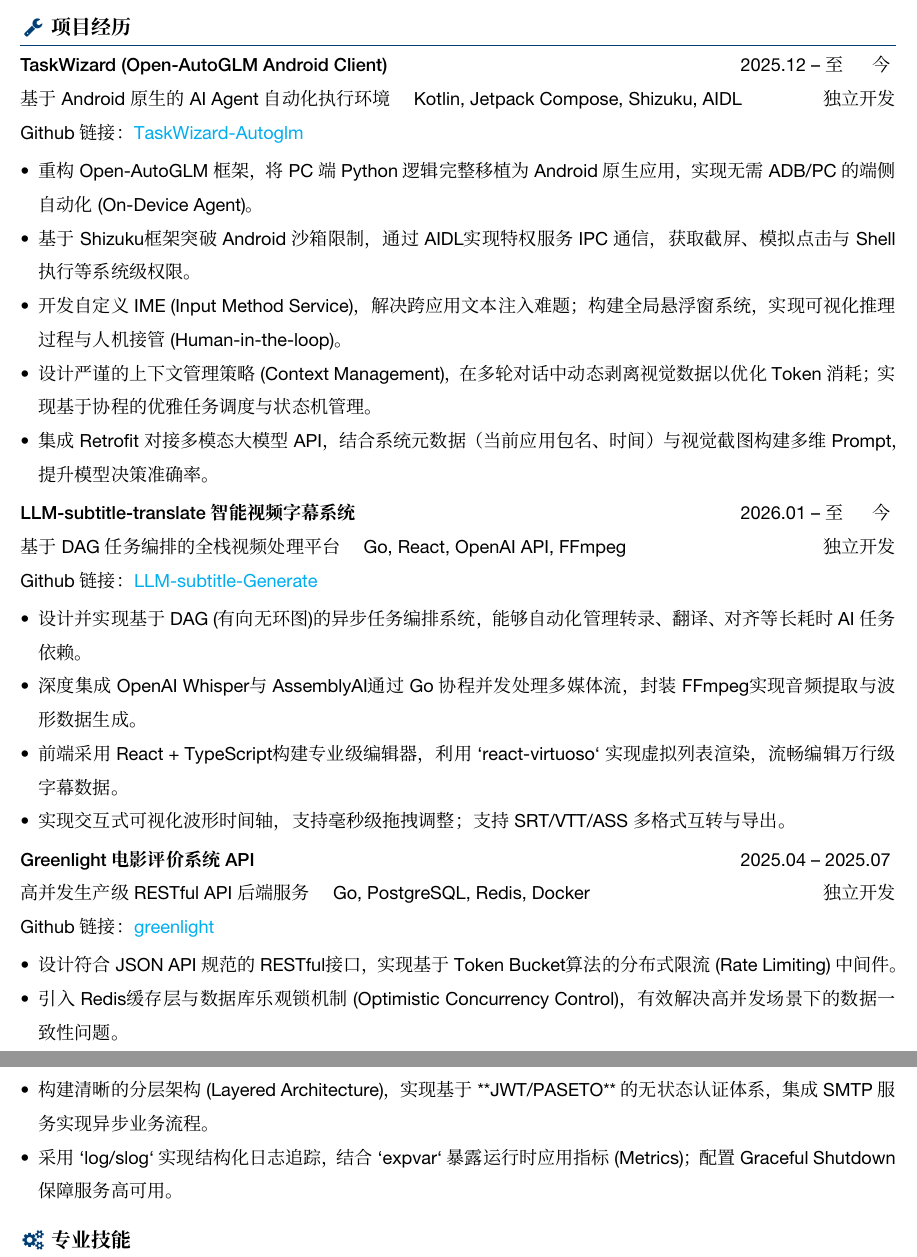
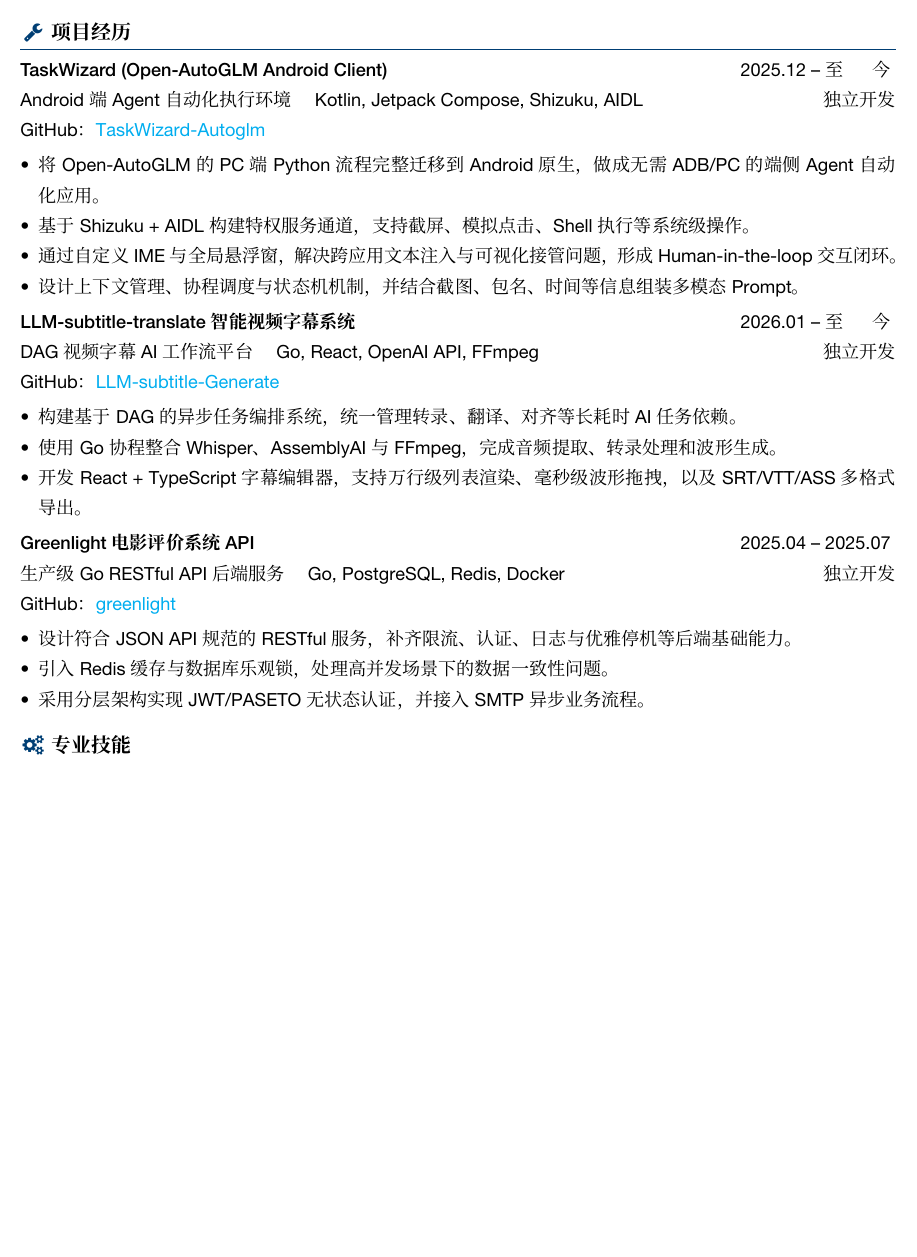
Before and after one commit to tom-cat-mao/myResume, a LaTeX CV (resume.tex, which reads body.tex, setting.cls): two parts of pages 1 and 2 of 2 before the commit and part of the page after it, the two joined at a grey line, cut so that both start at the same text, the shorter picture padded with empty space. Compiled offline with XeLaTeX; a missing font is replaced by an installed copy or a similar font.

Commit message:
Polish resume content and add local build script

```diff
--- a/body.tex
+++ b/body.tex
@@ -5,34 +5,31 @@
 \logosection{\faWrench}{项目经历}
 
 \datedline{\textbf{TaskWizard (Open-AutoGLM Android Client)}}{\dateRange{2025.12}{至今}}
-\datedline{\biInfo{基于 Android 原生的 AI Agent 自动化执行环境}{Kotlin, Jetpack Compose, Shizuku, AIDL}}{独立开发}
-Github 链接：\href{https://github.com/tom-cat-mao/TaskWizard-Autoglm}{TaskWizard-Autoglm}
+\datedline{\biInfo{Android 端 Agent 自动化执行环境}{Kotlin, Jetpack Compose, Shizuku, AIDL}}{独立开发}
+GitHub：\href{https://github.com/tom-cat-mao/TaskWizard-Autoglm}{TaskWizard-Autoglm}
 \begin{itemize}
-  \item 重构 Open-AutoGLM 框架，将 PC 端 Python 逻辑完整移植为 Android 原生应用，实现无需 ADB/PC 的端侧自动化 (On-Device Agent)。
-  \item 基于 Shizuku框架突破 Android 沙箱限制，通过 AIDL实现特权服务 IPC 通信，获取截屏、模拟点击与 Shell 执行等系统级权限。
-  \item 开发自定义 IME (Input Method Service)，解决跨应用文本注入难题；构建全局悬浮窗系统，实现可视化推理过程与人机接管 (Human-in-the-loop)。
-  \item 设计严谨的上下文管理策略 (Context Management)，在多轮对话中动态剥离视觉数据以优化 Token 消耗；实现基于协程的优雅任务调度与状态机管理。
-  \item 集成 Retrofit 对接多模态大模型 API，结合系统元数据（当前应用包名、时间）与视觉截图构建多维 Prompt，提升模型决策准确率。
+  \item 将 Open-AutoGLM 的 PC 端 Python 流程完整迁移到 Android 原生，做成无需 ADB/PC 的端侧 Agent 自动化应用。
+  \item 基于 Shizuku + AIDL 构建特权服务通道，支持截屏、模拟点击、Shell 执行等系统级操作。
+  \item 通过自定义 IME 与全局悬浮窗，解决跨应用文本注入与可视化接管问题，形成 Human-in-the-loop 交互闭环。
+  \item 设计上下文管理、协程调度与状态机机制，并结合截图、包名、时间等信息组装多模态 Prompt。
 \end{itemize}
 
 \datedline{\textbf{LLM-subtitle-translate 智能视频字幕系统}}{\dateRange{2026.01}{至今}}
-\datedline{\biInfo{基于 DAG 任务编排的全栈视频处理平台}{Go, React, OpenAI API, FFmpeg}}{独立开发}
-Github 链接：\href{https://github.com/tom-cat-mao/LLM-subtitle-Generate}{LLM-subtitle-Generate}
+\datedline{\biInfo{DAG 视频字幕 AI 工作流平台}{Go, React, OpenAI API, FFmpeg}}{独立开发}
+GitHub：\href{https://github.com/tom-cat-mao/LLM-subtitle-Generate}{LLM-subtitle-Generate}
 \begin{itemize}
-  \item 设计并实现基于 DAG (有向无环图)的异步任务编排系统，能够自动化管理转录、翻译、对齐等长耗时 AI 任务依赖。
-  \item 深度集成 OpenAI Whisper与 AssemblyAI通过 Go 协程并发处理多媒体流，封装 FFmpeg实现音频提取与波形数据生成。
-  \item 前端采用 React + TypeScript构建专业级编辑器，利用 `react-virtuoso` 实现虚拟列表渲染，流畅编辑万行级字幕数据。
-  \item 实现交互式可视化波形时间轴，支持毫秒级拖拽调整；支持 SRT/VTT/ASS 多格式互转与导出。
+  \item 构建基于 DAG 的异步任务编排系统，统一管理转录、翻译、对齐等长耗时 AI 任务依赖。
+  \item 使用 Go 协程整合 Whisper、AssemblyAI 与 FFmpeg，完成音频提取、转录处理和波形生成。
+  \item 开发 React + TypeScript 字幕编辑器，支持万行级列表渲染、毫秒级波形拖拽，以及 SRT/VTT/ASS 多格式导出。
 \end{itemize}
 
 \datedline{\textbf{Greenlight 电影评价系统 API}}{\dateRange{2025.04}{2025.07}}
-\datedline{\biInfo{高并发生产级 RESTful API 后端服务}{Go, PostgreSQL, Redis, Docker}}{独立开发}
-Github 链接： \href{https://github.com/tom-cat-mao/Golang-Greenlight-API}{greenlight}
+\datedline{\biInfo{生产级 Go RESTful API 后端服务}{Go, PostgreSQL, Redis, Docker}}{独立开发}
+GitHub：\href{https://github.com/tom-cat-mao/Golang-Greenlight-API}{greenlight}
 \begin{itemize}
-  \item 设计符合 JSON API 规范的 RESTful接口，实现基于 Token Bucket算法的分布式限流 (Rate Limiting) 中间件。
-  \item 引入 Redis缓存层与数据库乐观锁机制 (Optimistic Concurrency Control)，有效解决高并发场景下的数据一致性问题。
-  \item 构建清晰的分层架构 (Layered Architecture)，实现基于 **JWT/PASETO** 的无状态认证体系，集成 SMTP 服务实现异步业务流程。
-  \item 采用 `log/slog` 实现结构化日志追踪，结合 `expvar` 暴露运行时应用指标 (Metrics)；配置 Graceful Shutdown 保障服务高可用。
+  \item 设计符合 JSON API 规范的 RESTful 服务，补齐限流、认证、日志与优雅停机等后端基础能力。
+  \item 引入 Redis 缓存与数据库乐观锁，处理高并发场景下的数据一致性问题。
+  \item 采用分层架构实现 JWT/PASETO 无状态认证，并接入 SMTP 异步业务流程。
 \end{itemize}
 
 \logosection{\faCogs}{专业技能}
--- a/setting.cls
+++ b/setting.cls
@@ -73,7 +73,7 @@
 	bottom=1cm,
 	nohead
 ]{geometry}
-\renewcommand{\baselinestretch}{1.5} %定义行间距1.2
+\renewcommand{\baselinestretch}{1.35}
 
 \usepackage{titlesec}
 \usepackage{enumitem}
```
Also changed, not shown: 1 other file.
